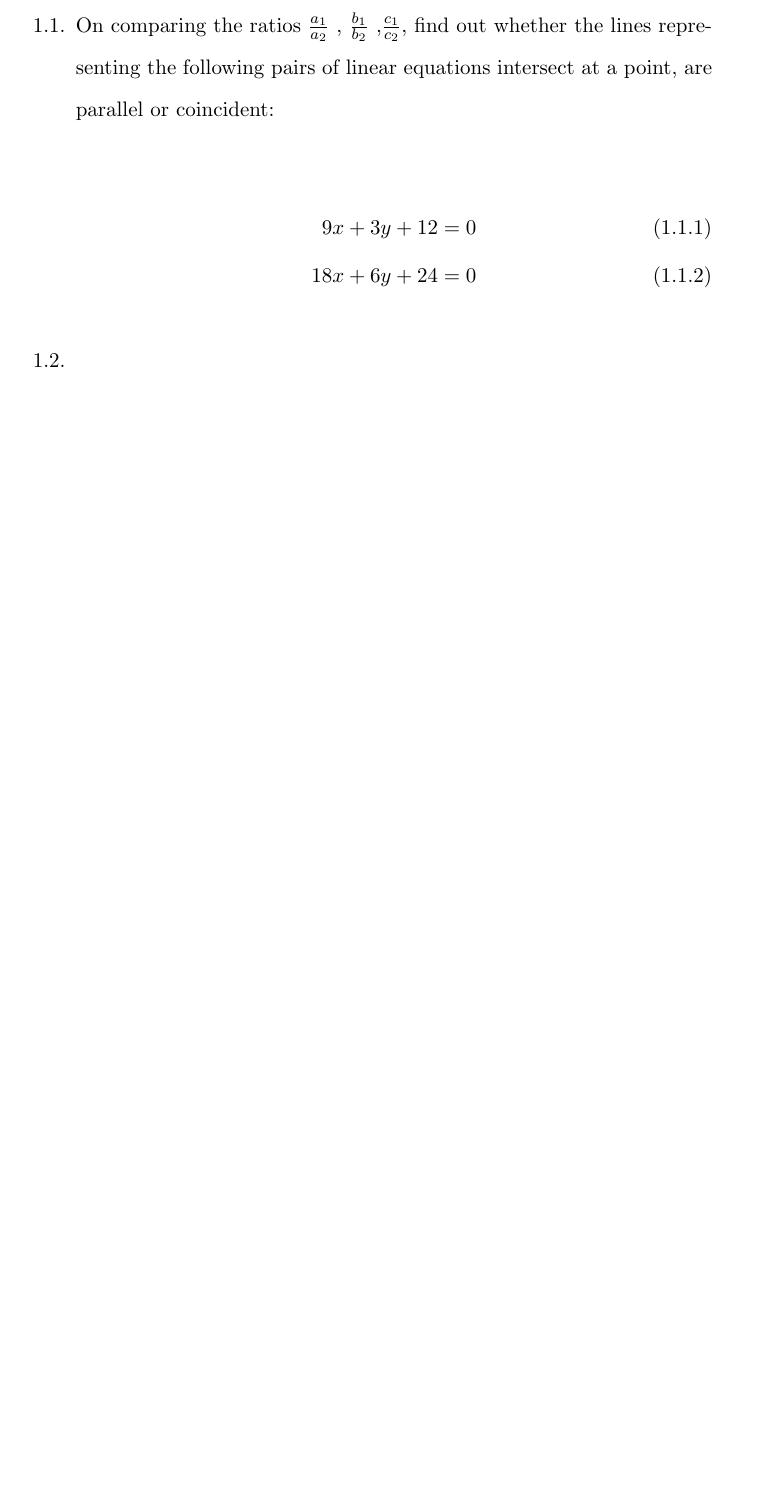
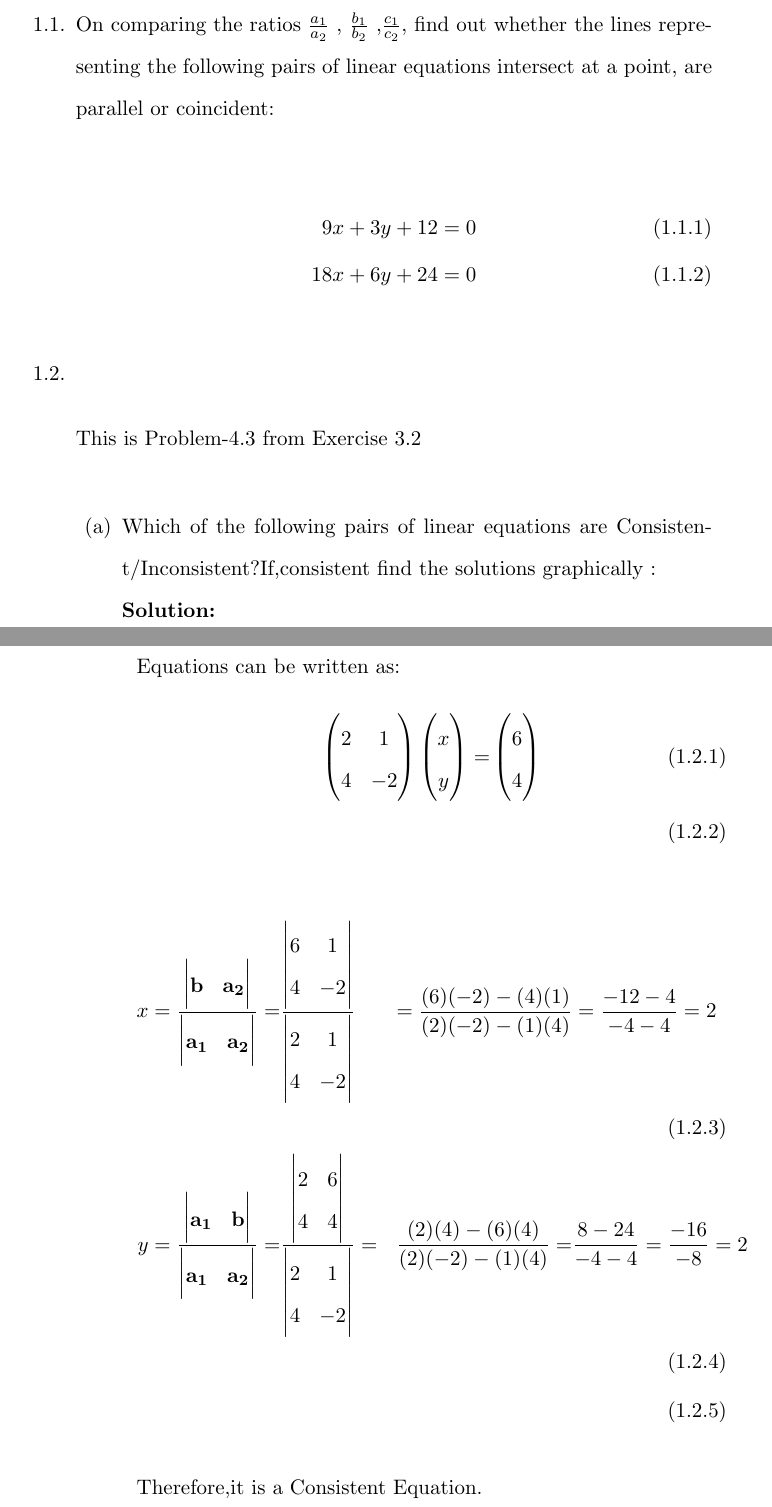
Before and after one commit to gadepall/equations, a LaTeX book (main.tex, which reads chapters/two_var.tex): part of page 7 of 8 before the commit and two parts of pages 7 and 8 of 8 after it, the two joined at a grey line, cut so that both start at the same text, the shorter picture padded with empty space. Compiled offline with pdfLaTeX.

Commit message:
Update two_var.tex

```diff
--- a/chapters/two_var.tex
+++ b/chapters/two_var.tex
@@ -8,5 +8,28 @@
 9x+3y+12=0\\
 18x+6y+24=0
 \end{align}
-\item
+\item\
+
+This is Problem-4.3 from Exercise 3.2
+\begin{enumerate}
+\item Which of the following pairs of linear equations are Consistent/Inconsistent?If,consistent find the solutions graphically : \\
+\solution \\
+Equations can be written as:
+\begin{align}
+\myvec{2&1\\4&-2}\myvec{x\\y}=&\myvec{6\\4}\\
+\end{align}
+\begin{align}
+x=\frac{\mydet{\vec{b}&\vec{a_2}}}{\mydet{\vec{a_1}&\vec{a_2}}} =&
+\frac{\mydet{6&1\\4&-2}}{\mydet{2&1\\4&-2}}&=
+\frac{(6)(-2)-(4)(1)}{(2)(-2)-(1)(4)}&=
+\frac{-12-4}{-4-4}=
+2\\
+y=\frac{\mydet{\vec{a_1}&\vec{b}}}{\mydet{\vec{a_1}&\vec{a_2}}} =&
+\frac{\mydet{ 2 & 6 \\ 4 & 4 }}{\mydet{ 2 & 1\\4 & -2}}=&
+\frac{(2)(4)-(6)(4)}{(2)(-2)-(1)(4)}=&
+\frac{8-24}{-4-4}=
+\frac{-16}{-8}=2\\
+\end{align}
+Therefore,it is a Consistent Equation.
+
 \end{enumerate}
```
